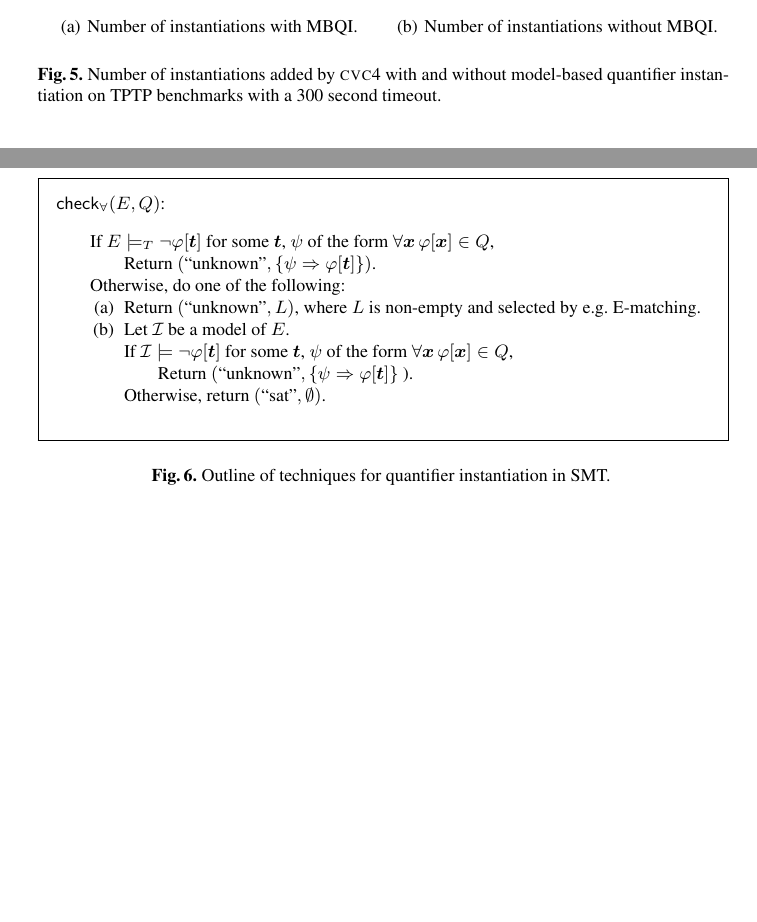
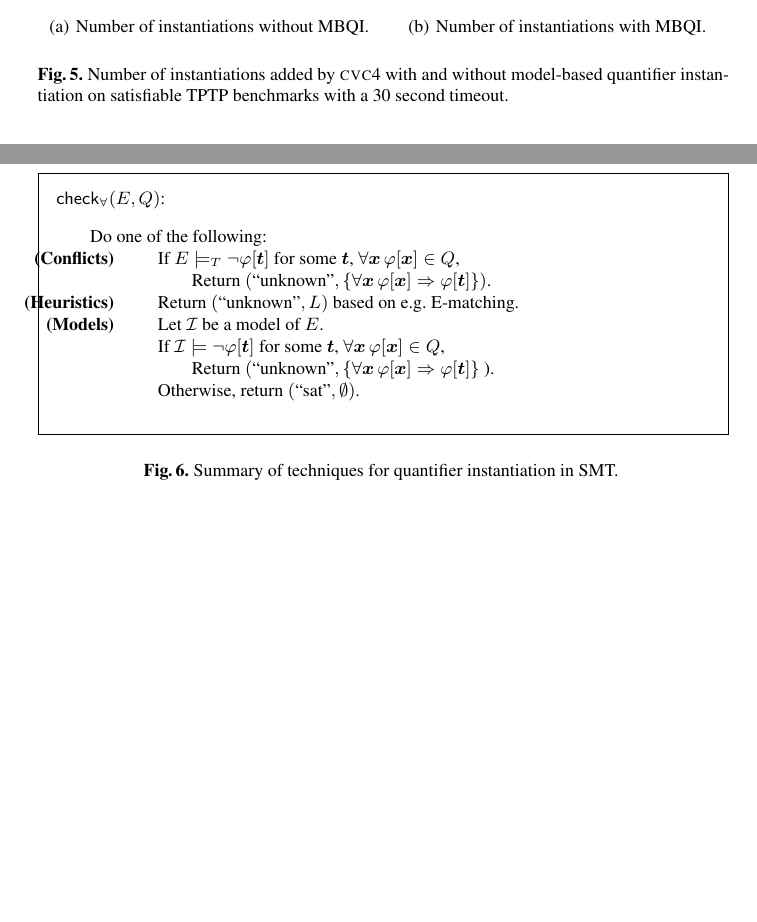
Before and after one commit to ajreynol/Vampire2016, a LaTeX paper (main.tex): two parts of pages 10 and 12 of 12, joined at a grey line, cut so that both start at the same text, the shorter picture padded with empty space. Compiled offline with pdfLaTeX.

Commit message:
More on model-based

```diff
--- a/main.tex
+++ b/main.tex
@@ -610,18 +618,18 @@ establish the satisfiability of inputs where exhaustive instantiation is infeasi
 
 \begin{figure}[t]
 \centering
-\subfigure[Number of instantiations with MBQI.]{%
+\subfigure[Number of instantiations without MBQI.]{%
 \label{fig:results-tscatter}
 \includegraphics[scale=.22, angle=270]{model-size-nmbqi.pdf}
 }
 \quad
-\subfigure[Number of instantiations without MBQI.]{%
+\subfigure[Number of instantiations with MBQI.]{%
 \label{fig:results-iscatter}
 \includegraphics[scale=.22, angle=270]{model-size-mbqi.pdf}
 }%
 \caption{
 Number of instantiations added by \cvc with and without model-based quantifier instantiation
-on TPTP benchmarks with a 300 second timeout.
+on satisfiable TPTP benchmarks with a 30 second timeout.
 }
 \label{fig:inst-mbqi}
 \end{figure}
@@ -691,24 +712,33 @@ but does not have a model where $f$ is almost constant.
 \begin{framed}
 $\funcqi( E, Q )$:
 \begin{enumerate}
-\item[\ ] If $E \models_T \neg \varphi[ \vec t ]$ for some $\vec t$, $\psi$ of the form $\forall \vec x\, \varphi[ \vec x ] \in Q$,
+\item[\ ] Do one of the following:
+\begin{itemize}
+\item[{\bf (Conflicts)}]
+\begin{itemize}
+\item[\ ] If $E \models_T \neg \varphi[ \vec t ]$ for some $\vec t$, $\forall \vec x\, \varphi[ \vec x ] \in Q$,
 \begin{enumerate}
-\item[\ ] Return $( \text{``unknown"}, \{ \psi \Rightarrow \varphi[ \vec t ] \} )$.
+\item[\ ] Return $( \text{``unknown"}, \{ \forall \vec x\, \varphi[ \vec x ]  \Rightarrow \varphi[ \vec t ] \} )$.
 \end{enumerate}
-\item[\ ] Otherwise, do one of the following:
+\end{itemize}
+\item[{\bf(Heuristics)}]
+\begin{itemize}
+\item[\ ] Return $( \text{``unknown"}, L )$ based on e.g. E-matching.
+\end{itemize}
+\item[{\bf(Models)}]
+\begin{itemize}
+\item[\ ] Let $\I$ be a model of $E$.
+\item[\ ] If $\I \models \neg \varphi[ \vec t ]$ for some $\vec t$, $\forall \vec x\, \varphi[ \vec x ] \in Q$,
 \begin{enumerate}
-\item Return $( \text{``unknown"}, L )$, where $L$ is non-empty and selected by e.g. E-matching.
-\item Let $\I$ be a model of $E$.
-\item[\ ] If $\I \models \neg \varphi[ \vec t ]$ for some $\vec t$, $\psi$ of the form $\forall \vec x\, \varphi[ \vec x ] \in Q$,
-\begin{enumerate}
-\item[\ ] Return $( \text{``unknown"}, \{ \psi \Rightarrow \varphi[ \vec t ] \}$ ).
+\item[\ ] Return $( \text{``unknown"}, \{ \forall \vec x\, \varphi[ \vec x ]  \Rightarrow \varphi[ \vec t ] \}$ ).
 \end{enumerate}
 \item[\ ] Otherwise, return $( \text{``sat"}, \emptyset )$.
-\end{enumerate}
+\end{itemize}
+\end{itemize}
 \end{enumerate}
 \end{framed}
 \vspace{-2ex}
-\caption{Outline of techniques for quantifier instantiation in SMT.
+\caption{Summary of techniques for quantifier instantiation in SMT.
 \label{fig:smtqi}}
 \end{figure}
 
```
Also changed, not shown: main.tex (29 more changed lines).
